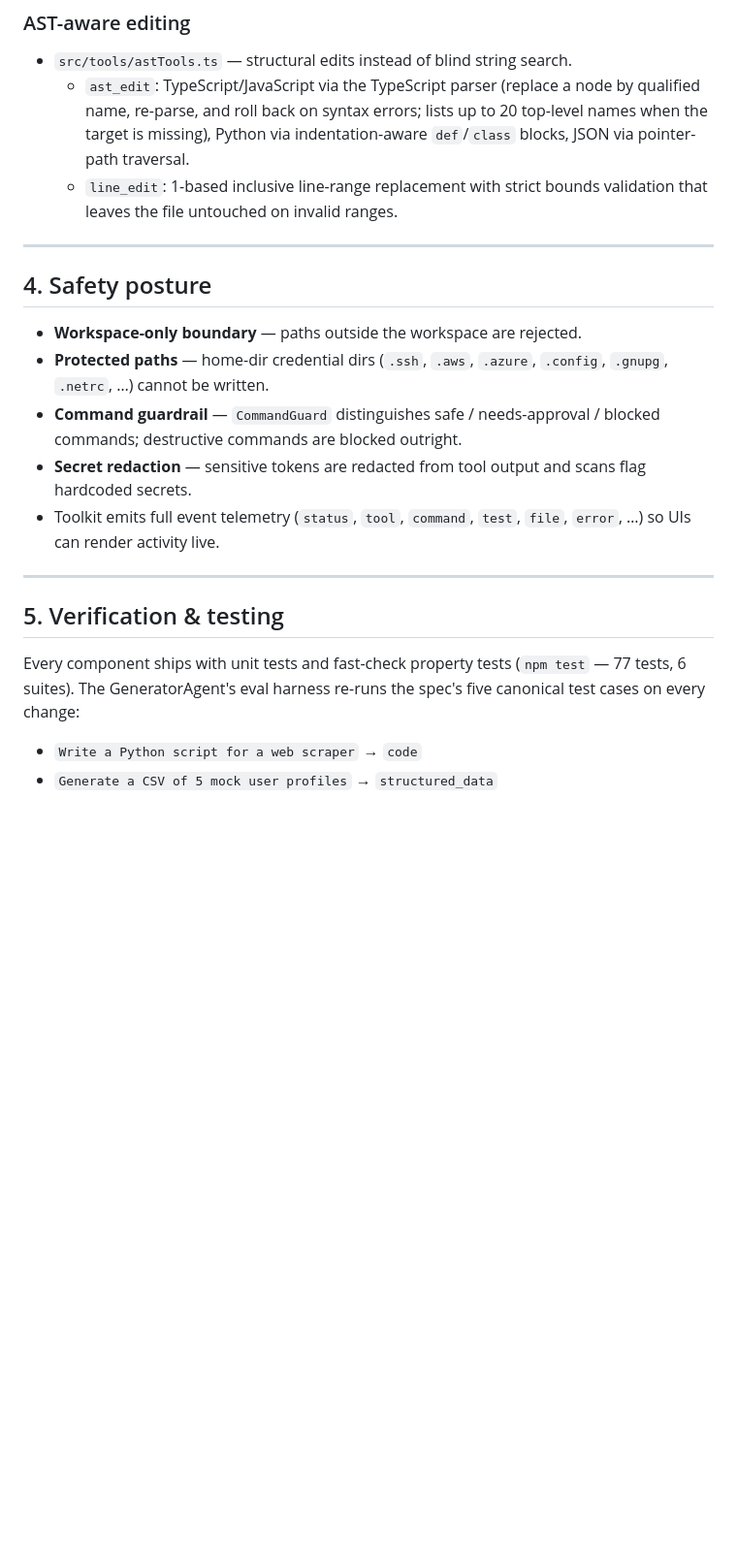
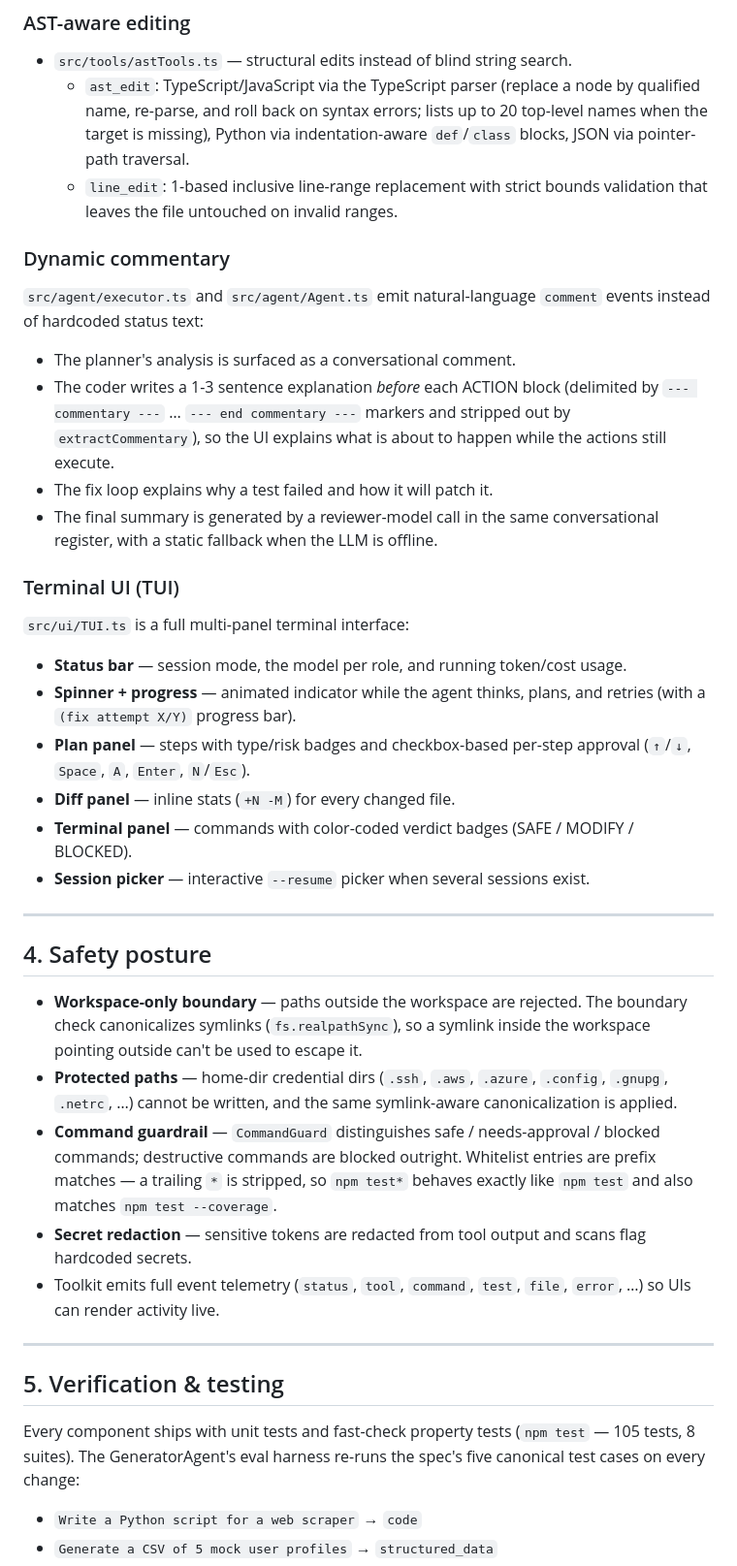
Before and after one commit to Luigibarte4563/luicode, a Markdown page: FEATURE.md, the part around one of its changes. Shown at 97% size. Drawn GitHub-style; blank space fills up the shorter version.

```diff
--- a/FEATURE.md
+++ b/FEATURE.md
@@ -128,15 +146,50 @@ tools (`git_status`, `git_diff`, `git_log`, `git_branch`) when git is enabled.
   - `line_edit`: 1-based inclusive line-range replacement with strict bounds
     validation that leaves the file untouched on invalid ranges.
 
+### Dynamic commentary
+
+`src/agent/executor.ts` and `src/agent/Agent.ts` emit natural-language
+`comment` events instead of hardcoded status text:
+
+- The planner's analysis is surfaced as a conversational comment.
+- The coder writes a 1-3 sentence explanation *before* each ACTION block
+  (delimited by `--- commentary ---` … `--- end commentary ---` markers and
+  stripped out by `extractCommentary`), so the UI explains what is about to
+  happen while the actions still execute.
+- The fix loop explains why a test failed and how it will patch it.
+- The final summary is generated by a reviewer-model call in the same
+  conversational register, with a static fallback when the LLM is offline.
+
+### Terminal UI (TUI)
+
+`src/ui/TUI.ts` is a full multi-panel terminal interface:
+
+- **Status bar** — session mode, the model per role, and running token/cost
+  usage.
+- **Spinner + progress** — animated indicator while the agent thinks, plans,
+  and retries (with a `(fix attempt X/Y)` progress bar).
+- **Plan panel** — steps with type/risk badges and checkbox-based per-step
+  approval (`↑`/`↓`, `Space`, `A`, `Enter`, `N`/`Esc`).
+- **Diff panel** — inline stats (`+N -M`) for every changed file.
+- **Terminal panel** — commands with color-coded verdict badges
+  (SAFE / MODIFY / BLOCKED).
+- **Session picker** — interactive `--resume` picker when several sessions
+  exist.
+
 ---
 
 ## 4. Safety posture
 
-- **Workspace-only boundary** — paths outside the workspace are rejected.
+- **Workspace-only boundary** — paths outside the workspace are rejected. The
+  boundary check canonicalizes symlinks (`fs.realpathSync`), so a symlink
+  inside the workspace pointing outside can't be used to escape it.
 - **Protected paths** — home-dir credential dirs (`.ssh`, `.aws`, `.azure`,
-  `.config`, `.gnupg`, `.netrc`, …) cannot be written.
+  `.config`, `.gnupg`, `.netrc`, …) cannot be written, and the same
+  symlink-aware canonicalization is applied.
 - **Command guardrail** — `CommandGuard` distinguishes safe / needs-approval /
-  blocked commands; destructive commands are blocked outright.
+  blocked commands; destructive commands are blocked outright. Whitelist
+  entries are prefix matches — a trailing `*` is stripped, so `npm test*`
+  behaves exactly like `npm test` and also matches `npm test --coverage`.
 - **Secret redaction** — sensitive tokens are redacted from tool output and
   scans flag hardcoded secrets.
 - Toolkit emits full event telemetry (`status`, `tool`, `command`, `test`,
@@ -147,7 +200,7 @@ tools (`git_status`, `git_diff`, `git_log`, `git_branch`) when git is enabled.
 ## 5. Verification & testing
 
 Every component ships with unit tests and fast-check property tests
-(`npm test` — 77 tests, 6 suites). The GeneratorAgent's eval harness
+(`npm test` — 105 tests, 8 suites). The GeneratorAgent's eval harness
 re-runs the spec's five canonical test cases on every change:
 
 - `Write a Python script for a web scraper` → `code`
```
Also changed, not shown: other parts of FEATURE.md (+22 -4 lines), README.md (+71 -21 lines), codereview.md (added, +205 -0 lines).
